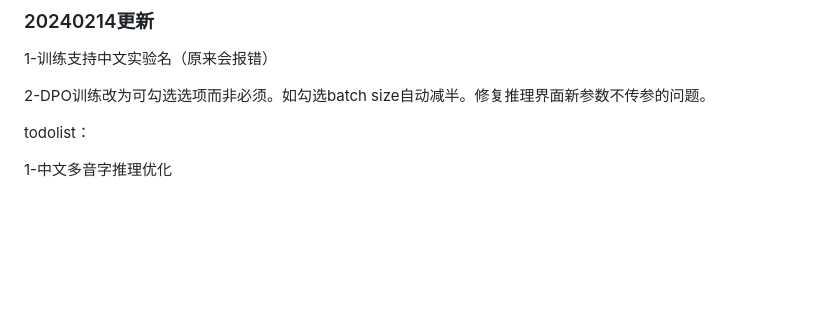
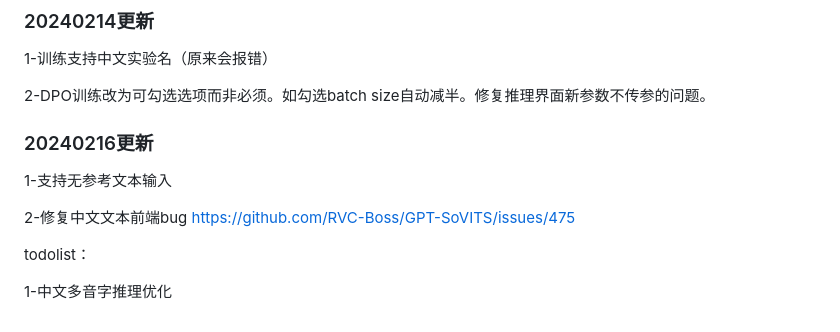
Before and after one commit to RVC-Boss/GPT-SoVITS, a Markdown page: docs/cn/Changelog_CN.md, the part around the change. GitHub-like rendering; blank space fills up the shorter version.

```diff
--- a/docs/cn/Changelog_CN.md
+++ b/docs/cn/Changelog_CN.md
@@ -119,6 +119,12 @@
 
 2-DPO训练改为可勾选选项而非必须。如勾选batch size自动减半。修复推理界面新参数不传参的问题。
 
+### 20240216更新
+
+1-支持无参考文本输入
+
+2-修复中文文本前端bug https://github.com/RVC-Boss/GPT-SoVITS/issues/475
+
 todolist：
 
 1-中文多音字推理优化
```
